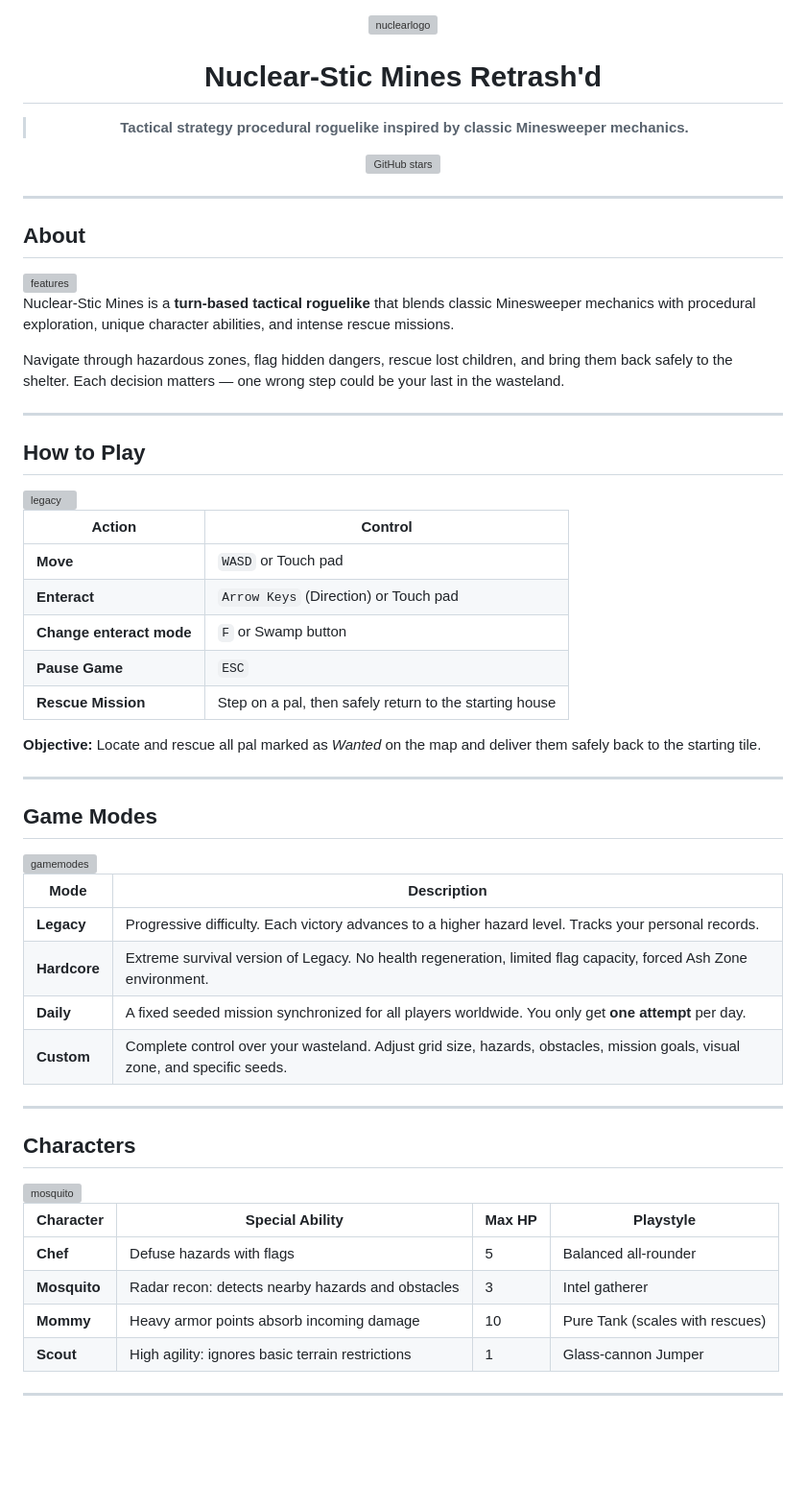
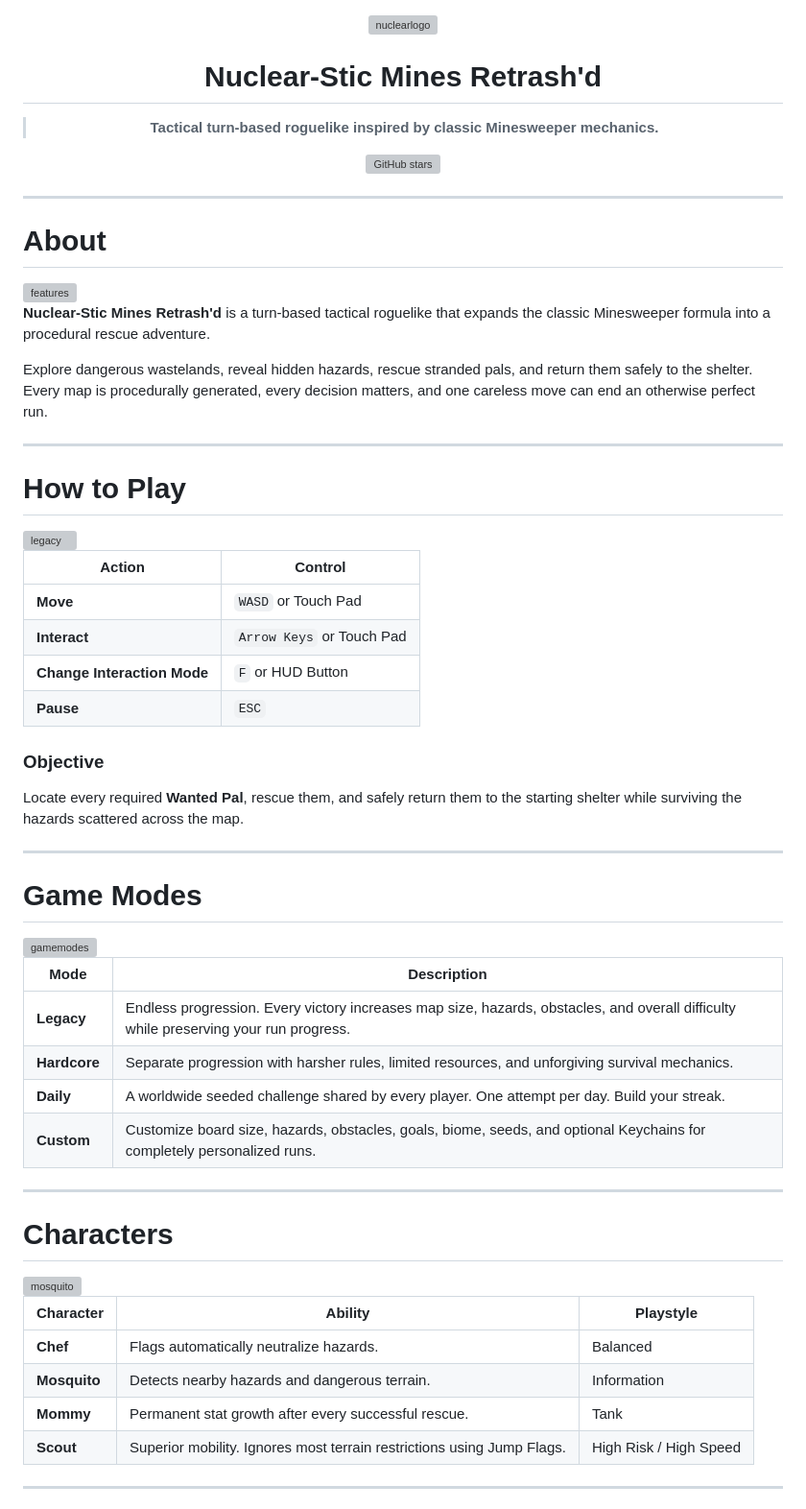
Before and after one commit to imlildud/NuclearStic_Mines, a Markdown page: README.md, the part around one of its changes. Shown at 96% size. GitHub-like rendering; blank space fills up the shorter version; grey boxes are pictures that could not be loaded.

```diff
--- a/README.md
+++ b/README.md
@@ -1,64 +1,66 @@
 <div align="center">
   <img width="450" height="315" alt="nuclearlogo" src="assets/hud/nuclearlogo.png" />
 
-  # Nuclear-Stic Mines Retrash'd
+# Nuclear-Stic Mines Retrash'd
 
-  > **Tactical strategy procedural roguelike inspired by classic Minesweeper mechanics.**
+> **Tactical turn-based roguelike inspired by classic Minesweeper mechanics.**
 
-  [![GitHub stars](https://img.shields.io/badge/dynamic/json?style=for-the-badge&logo=github&label=Stars&query=%24.stargazers_count&url=https%3A%2F%2Fapi.github.com%2Frepos%2Fimlildud%2FNuclearStic_Mines)](https://github.com/imlildud/NuclearStic_Mines)
+[![GitHub stars](https://img.shields.io/badge/dynamic/json?style=for-the-badge&logo=github&label=Stars&query=%24.stargazers_count&url=https%3A%2F%2Fapi.github.com%2Frepos%2Fimlildud%2FNuclearStic_Mines)](https://github.com/imlildud/NuclearStic_Mines)
+
 </div>
 
 ---
 
-## About
+# About
 
 <img width="477" height="242" alt="features" src="assets/hud/features.png" />
 
-Nuclear-Stic Mines is a **turn-based tactical roguelike** that blends classic Minesweeper mechanics with procedural exploration, unique character abilities, and intense rescue missions.
+**Nuclear-Stic Mines Retrash'd** is a turn-based tactical roguelike that expands the classic Minesweeper formula into a procedural rescue adventure.
 
-Navigate through hazardous zones, flag hidden dangers, rescue lost children, and bring them back safely to the shelter. Each decision matters — one wrong step could be your last in the wasteland.
+Explore dangerous wastelands, reveal hidden hazards, rescue stranded pals, and return them safely to the shelter. Every map is procedurally generated, every decision matters, and one careless move can end an otherwise perfect run.
 
 ---
 
-## How to Play
+# How to Play
 
 <img width="200" height="200" alt="legacy" src="assets/hud/menu/legacy.png" />
 
 | Action | Control |
 |--------|---------|
-| **Move** | `WASD` or Touch pad |
-| **Enteract** | `Arrow Keys` (Direction) or Touch pad |
-| **Change enteract mode** | `F` or Swamp button|
-| **Pause Game** | `ESC` |
-| **Rescue Mission** | Step on a pal, then safely return to the starting house |
+| **Move** | `WASD` or Touch Pad |
+| **Interact** | `Arrow Keys` or Touch Pad |
+| **Change Interaction Mode** | `F` or HUD Button |
+| **Pause** | `ESC` |
 
-**Objective:** Locate and rescue all pal marked as *Wanted* on the map and deliver them safely back to the starting tile.
+### Objective
+
+Locate every required **Wanted Pal**, rescue them, and safely return them to the starting shelter while surviving the hazards scattered across the map.
 
 ---
 
-## Game Modes
+# Game Modes
 
 <img width="477" height="242" alt="gamemodes" src="assets/hud/gamemodes.png" />
 
 | Mode | Description |
 |------|-------------|
-| **Legacy** | Progressive difficulty. Each victory advances to a higher hazard level. Tracks your personal records. |
-| **Hardcore** | Extreme survival version of Legacy. No health regeneration, limited flag capacity, forced Ash Zone environment. |
-| **Daily** | A fixed seeded mission synchronized for all players worldwide. You only get **one attempt** per day. |
-| **Custom** | Complete control over your wasteland. Adjust grid size, hazards, obstacles, mission goals, visual zone, and specific seeds. |
+| **Legacy** | Endless progression. Every victory increases map size, hazards, obstacles, and overall difficulty while preserving your run progress. |
+| **Hardcore** | Separate progression with harsher rules, limited resources, and unforgiving survival mechanics. |
+| **Daily** | A worldwide seeded challenge shared by every player. One attempt per day. Build your streak. |
+| **Custom** | Customize board size, hazards, obstacles, goals, biome, seeds, and optional Keychains for completely personalized runs. |
 
 ---
 
-## Characters
+# Characters
 
 <img width="200" height="200" alt="mosquito" src="assets/hud/game/charactericon/mosquito.png" />
 
-| Character | Special Ability | Max HP | Playstyle |
-|-----------|-----------------|--------|-----------|
-| **Chef** | Defuse hazards with flags | 5 | Balanced all-rounder |
-| **Mosquito** | Radar recon: detects nearby hazards and obstacles | 3 | Intel gatherer |
-| **Mommy** | Heavy armor points absorb incoming damage | 10 | Pure Tank (scales with rescues) |
-| **Scout** | High agility: ignores basic terrain restrictions | 1 | Glass-cannon Jumper |
+| Character | Ability | Playstyle |
+|-----------|---------|-----------|
+| **Chef** | Flags automatically neutralize hazards. | Balanced |
+| **Mosquito** | Detects nearby hazards and dangerous terrain. | Information |
+| **Mommy** | Permanent stat growth after every successful rescue. | Tank |
+| **Scout** | Superior mobility. Ignores most terrain restrictions using Jump Flags. | High Risk / High Speed |
 
 ---
 
```
Also changed, not shown: other parts of README.md (+44 -12 lines).
